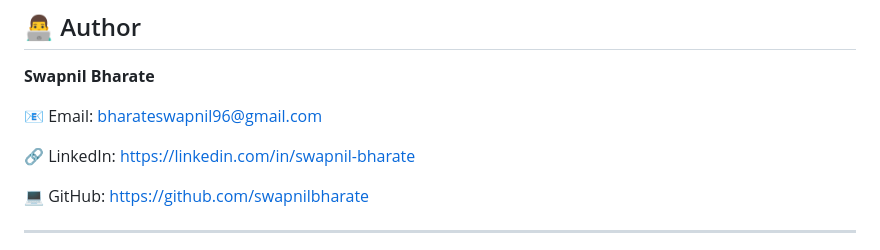
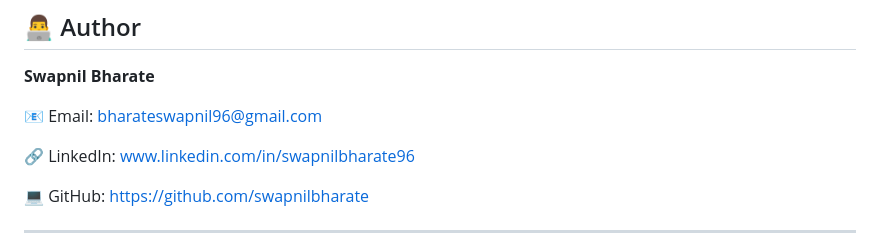
Before and after one commit to swapnilbharate/AutoMart, a Markdown page: README.md, the part around the change. GitHub-like rendering.

Commit message:
Fix LinkedIn link format in README
Updated LinkedIn URL format in README.

```diff
--- a/README.md
+++ b/README.md
@@ -198,7 +198,9 @@ CREATE DATABASE automart;
 
 📧 Email: [bharateswapnil96@gmail.com](mailto:bharateswapnil96@gmail.com)
 
-🔗 LinkedIn: https://linkedin.com/in/swapnil-bharate
+🔗 LinkedIn: www.linkedin.com/in/swapnilbharate96
+
+
 
 💻 GitHub: https://github.com/swapnilbharate
 
```
